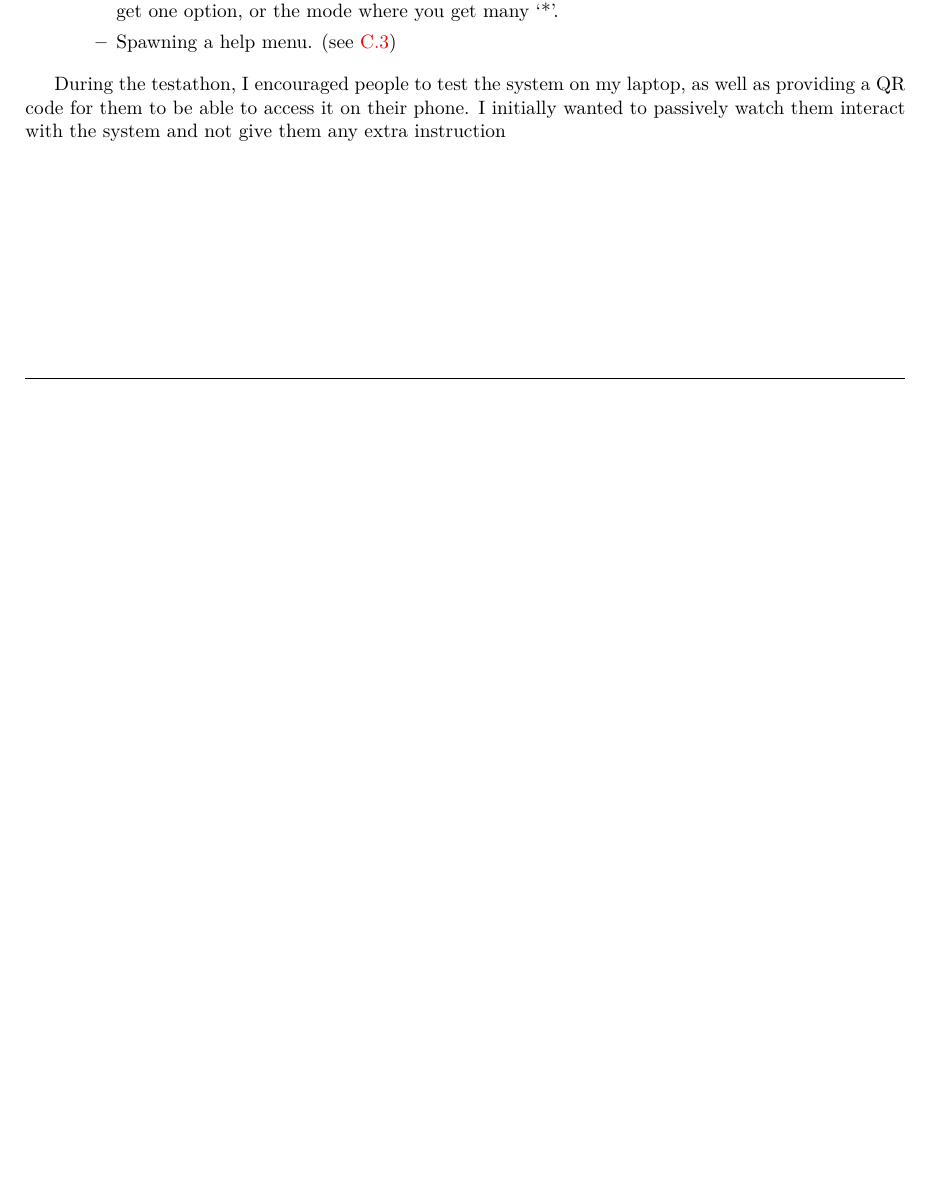
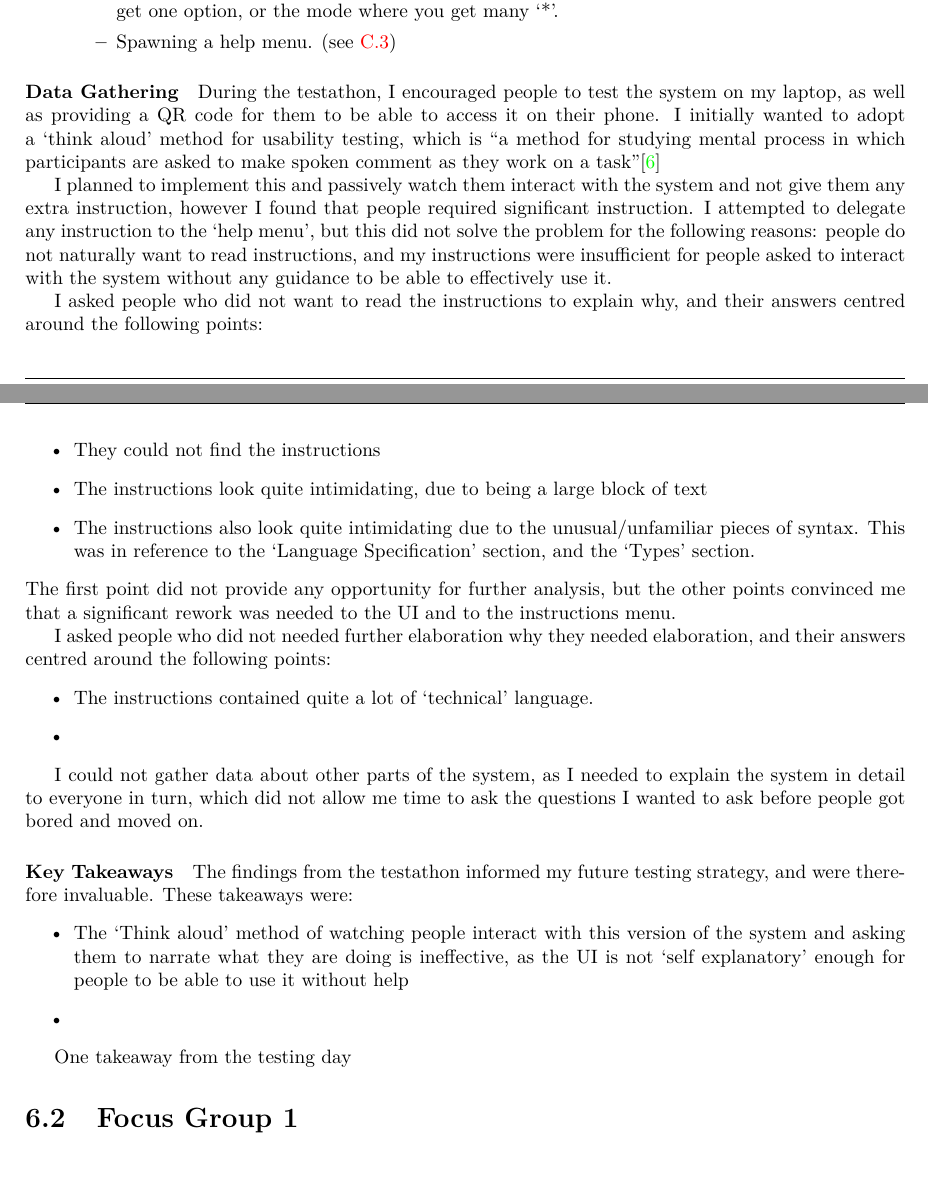
Before and after one commit to kiran-isaac/Dissertation, a LaTeX thesis (Dissertation.tex, which reads sections/testing.tex): part of page 43 of 57 before the commit and two parts of pages 45 and 46 of 59 after it, the two joined at a grey line, cut so that both start at the same text, the shorter picture padded with empty space. Compiled offline with XeLaTeX.

Commit message:
Updates from Overleaf

```diff
--- a/sections/testing.tex
+++ b/sections/testing.tex
@@ -25,5 +27,33 @@ The testathon was a valuable opportunity to test my system at the midpoint of th
     \item Spawning a help menu. (see \ref{fig:screenshot_testathon_2})
 \end{itemize}
 \end{itemize}
+\paragraph{Data Gathering}
+During the testathon, I encouraged people to test the system on my laptop, as well as providing a QR code for them to be able to access it on their phone. I initially wanted to adopt a `think aloud' method for usability testing, which is ``a method for studying mental process in which participants are asked to make spoken comment as they work on a task''\cite{thinkaloud}
 
-During the testathon, I encouraged people to test the system on my laptop, as well as providing a QR code for them to be able to access it on their phone. I initially wanted to passively watch them interact with the system and not give them any extra instruction
+I planned to implement this and passively watch them interact with the system and not give them any extra instruction, however I found that people required significant instruction. I attempted to delegate any instruction to the `help menu', but this did not solve the problem for the following reasons: people do not naturally want to read instructions, and my instructions were insufficient for people asked to interact with the system without any guidance to be able to effectively use it.
+
+I asked people who did not want to read the instructions to explain why, and their answers centred around the following points:
+\begin{itemize}
+    \item They could not find the instructions
+    \item The instructions look quite intimidating, due to being a large block of text
+    \item The instructions also look quite intimidating due to the unusual/unfamiliar pieces of syntax. This was in reference to the `Language Specification' section, and the `Types' section.
+\end{itemize}
+The first point did not provide any opportunity for further analysis, but the other points convinced me that a significant rework was needed to the UI and to the instructions menu.
+
+I asked people who did not needed further elaboration why they needed elaboration, and their answers centred around the following points:
+\begin{itemize}
+    \item The instructions contained quite a lot of `technical' language.
+    \item
+\end{itemize}
+
+I could not gather data about other parts of the system, as I needed to explain the system in detail to everyone in turn, which did not allow me time to ask the questions I wanted to ask before people got bored and moved on.
+
+\paragraph{Key Takeaways} The findings from the testathon informed my future testing strategy, and were therefore invaluable. These takeaways were:
+\begin{itemize}
+    \item The `Think aloud' method of watching people interact with this version of the system and asking them to narrate what they are doing is ineffective, as the UI is not `self explanatory' enough for people to be able to use it without help
+    \item
+\end{itemize}
+
+One takeaway from the testing day
+
+\section{Focus Group 1}
```
Also changed, not shown: Dissertation.tex (+1 -0 lines), dissertation.bib (+9 -0 lines), sections/eval.tex (added, +11 -0 lines), sections/testing.tex (2 more changed lines).
